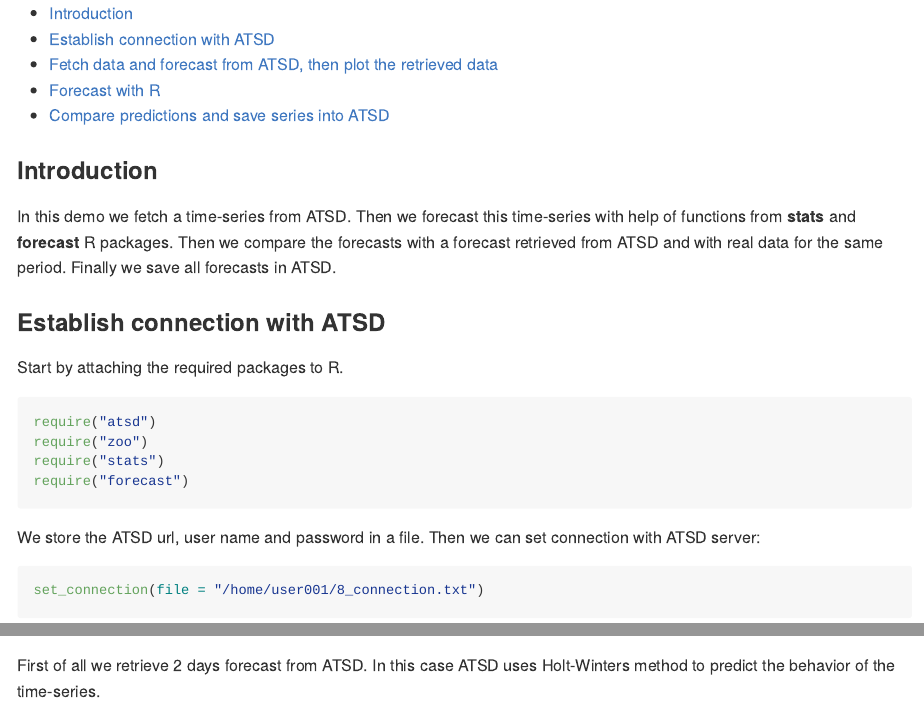
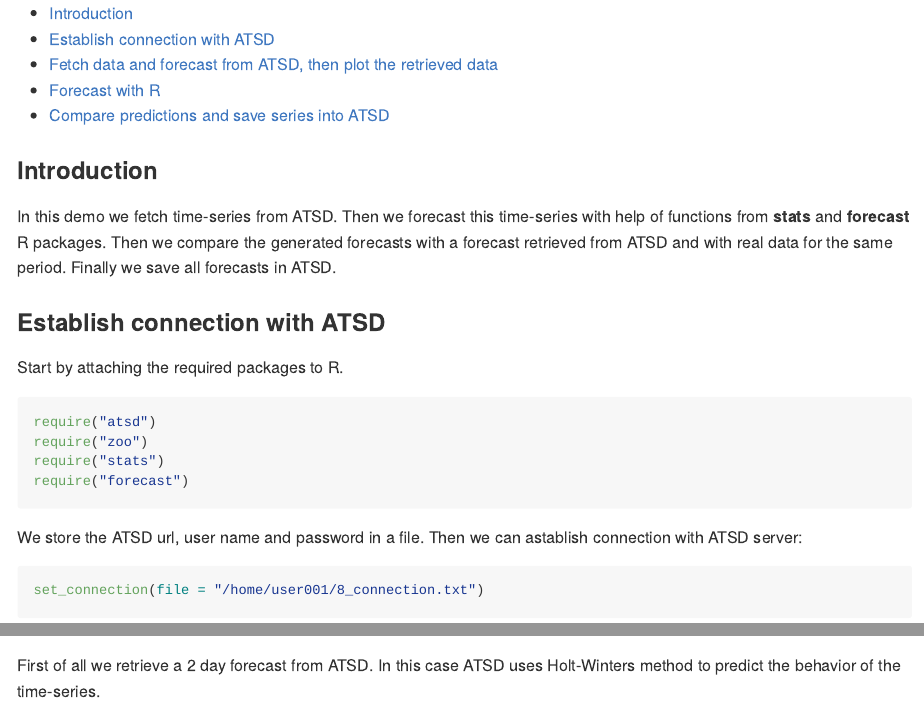
Before and after one commit to axibase/atsd-api-r, an R Markdown document (forecast_and_save_series_example.Rmd): the page in a window 1100 px wide, from its top, and a second part further down, joined at a grey line. Rendered offline with R 4.5, knitr and Pandoc, with nearby package versions; some code elsewhere in the file could not run offline.

Commit message:
#975 spelling fixed.
git-svn-id: https://localhost/svn/axibase/AxibaseAPI/atsd-api-r/trunk@8794 c89e5cec-f22d-a84c-b7a1-b0d050e0f212

````diff
--- a/forecast_and_save_series_example.Rmd
+++ b/forecast_and_save_series_example.Rmd
@@ -16,12 +16,7 @@ options(width = 110)
 
 ### Introduction
 
-In this demo we fetch a time-series from ATSD.
-Then we forecast this time-series with help of functions from
-**stats** and **forecast** R packages.
-Then we compare the forecasts with a forecast retrieved from ATSD and with
-real data for the same period.
-Finally we save all forecasts in ATSD.
+In this demo we fetch time-series from ATSD. Then we forecast this time-series with help of functions from **stats** and **forecast** R packages. Then we compare the generated forecasts with a forecast retrieved from ATSD and with real data for the same period. Finally we save all forecasts in ATSD.
 
 ### Establish connection with ATSD
 
@@ -35,7 +30,7 @@ require("forecast")
 ```
 
 We store the ATSD url, user name and password in a file.
-Then we can set connection with ATSD server:
+Then we can astablish connection with ATSD server:
 
 ```{r, results='hide'}
 set_connection(file = "/home/user001/8_connection.txt")
@@ -62,7 +57,7 @@ training_set <- window(dup, end = as.POSIXct("2015-03-30 23:50:00", origin="1970
 data_set <- window(dup, start = as.POSIXct("2015-03-31 00:00:00", origin="1970-01-01", tz="GMT"))
 ```
 
-First of all we retrieve 2 days forecast from ATSD.
+First of all we retrieve a 2 day forecast from ATSD.
 In this case ATSD uses Holt-Winters method to predict the behavior of the time-series.
 
 ```{r, results='hide'}
````
Also changed, not shown: forecast_and_save_series_example.Rmd (6 more changed lines).
